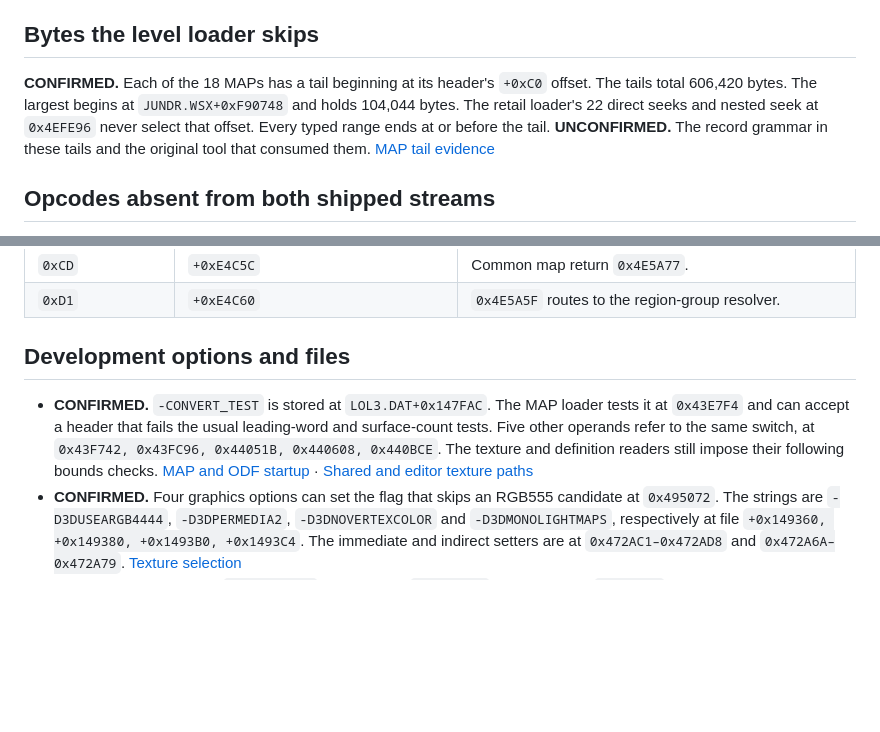
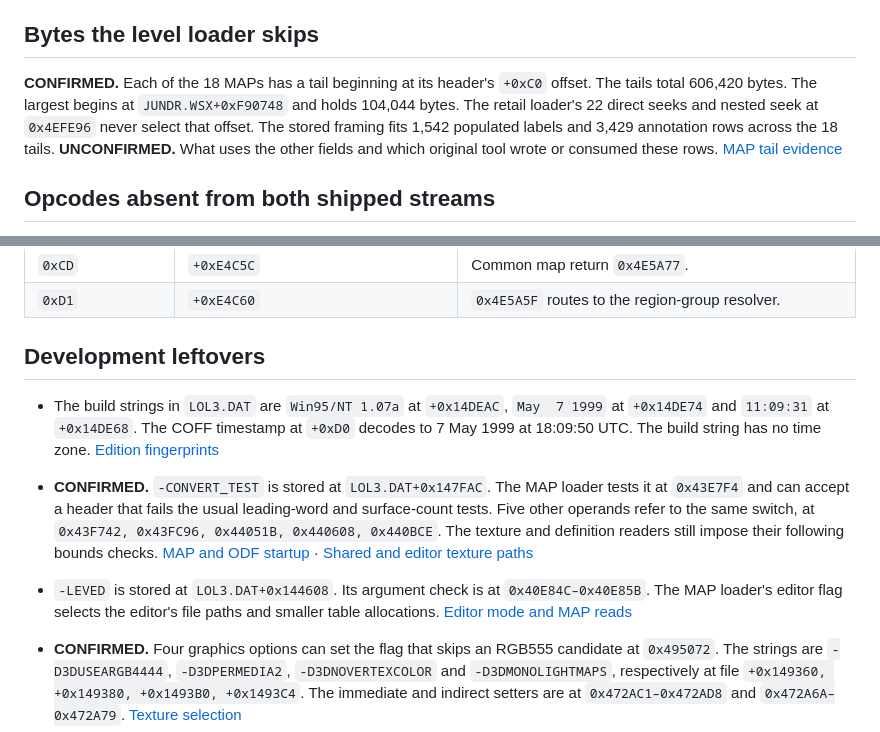
Before and after one commit to KForestland/Lands-of-lore-3-re, a Markdown page: docs/UNUSED.md, 2 parts joined by grey strips. Rendered like a GitHub page; blank space fills up the shorter version.

```diff
--- a/docs/UNUSED.md
+++ b/docs/UNUSED.md
@@ -4,7 +4,7 @@ The scope is the [English Windows 1.07a release](EDITIONS.md). The record counts
 
 ## Bytes the level loader skips
 
-**CONFIRMED.** Each of the 18 MAPs has a tail beginning at its header's `+0xC0` offset. The tails total 606,420 bytes. The largest begins at `JUNDR.WSX+0xF90748` and holds 104,044 bytes. The retail loader's 22 direct seeks and nested seek at `0x4EFE96` never select that offset. Every typed range ends at or before the tail. **UNCONFIRMED.** The record grammar in these tails and the original tool that consumed them. [MAP tail evidence](lol3-map-odf-readers.md)
+**CONFIRMED.** Each of the 18 MAPs has a tail beginning at its header's `+0xC0` offset. The tails total 606,420 bytes. The largest begins at `JUNDR.WSX+0xF90748` and holds 104,044 bytes. The retail loader's 22 direct seeks and nested seek at `0x4EFE96` never select that offset. The stored framing fits 1,542 populated labels and 3,429 annotation rows across the 18 tails. **UNCONFIRMED.** What uses the other fields and which original tool wrote or consumed these rows. [MAP tail evidence](lol3-map-odf-readers.md)
 
 ## Opcodes absent from both shipped streams
 
@@ -19,9 +19,12 @@ The scope is the [English Windows 1.07a release](EDITIONS.md). The record counts
 | `0xCD` | `+0xE4C5C` | Common map return `0x4E5A77`. |
 | `0xD1` | `+0xE4C60` | `0x4E5A5F` routes to the region-group resolver. |
 
-## Development options and files
+## Development leftovers
+
+- The build strings in `LOL3.DAT` are `Win95/NT 1.07a` at `+0x14DEAC`, `May  7 1999` at `+0x14DE74` and `11:09:31` at `+0x14DE68`. The COFF timestamp at `+0xD0` decodes to 7 May 1999 at 18:09:50 UTC. The build string has no time zone. [Edition fingerprints](EDITIONS.md#build-strings-and-comparison)
 
 - **CONFIRMED.** `-CONVERT_TEST` is stored at `LOL3.DAT+0x147FAC`. The MAP loader tests it at `0x43E7F4` and can accept a header that fails the usual leading-word and surface-count tests. Five other operands refer to the same switch, at `0x43F742, 0x43FC96, 0x44051B, 0x440608, 0x440BCE`. The texture and definition readers still impose their following bounds checks. [MAP and ODF startup](lol3-map-odf-readers.md) · [Shared and editor texture paths](lol3-texture-palette-sources.md#shared-retail-banks-and-the-editor-path)
+- `-LEVED` is stored at `LOL3.DAT+0x144608`. Its argument check is at `0x40E84C–0x40E85B`. The MAP loader's editor flag selects the editor's file paths and smaller table allocations. [Editor mode and MAP reads](lol3-map-odf-readers.md)
 - **CONFIRMED.** Four graphics options can set the flag that skips an RGB555 candidate at `0x495072`. The strings are `-D3DUSEARGB4444`, `-D3DPERMEDIA2`, `-D3DNOVERTEXCOLOR` and `-D3DMONOLIGHTMAPS`, respectively at file `+0x149360, +0x149380, +0x1493B0, +0x1493C4`. The immediate and indirect setters are at `0x472AC1–0x472AD8` and `0x472A6A–0x472A79`. [Texture selection](lol3-texture-bake.md)
 - **CONFIRMED.** The literal `-NO_ASSERTS` occurs at file `+0x1520FC`. Its operand at `0x5077AF` reaches the argument lookup at `0x434890`. A match jumps from `0x5077BE` to the return at `0x507860`, skipping the report and termination path at `0x5077CD–0x50785D`.
 - **CONFIRMED.** The PE debug directory at file `+0x170` locates three debug payloads beyond the final file-backed program section. They begin at `+0x17F400, +0x17F510, +0x1911E0`. The last carries an NB10 marker and a PDB filename at `+0x1911F0`. [PE extents](formats/executable.md)
```
Also changed, not shown: README.md (+4 -0 lines), docs/GLOSSARY.md (+12 -0 lines), docs/images/model-synthetic-blender.png (added), 2 other files.
